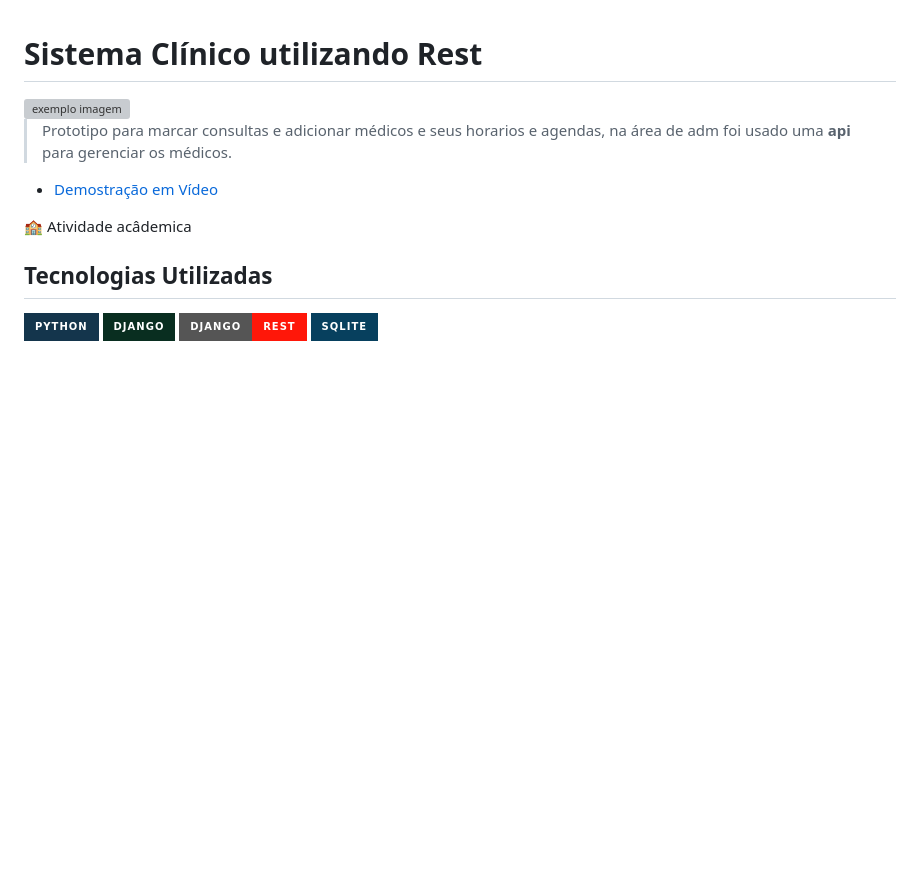
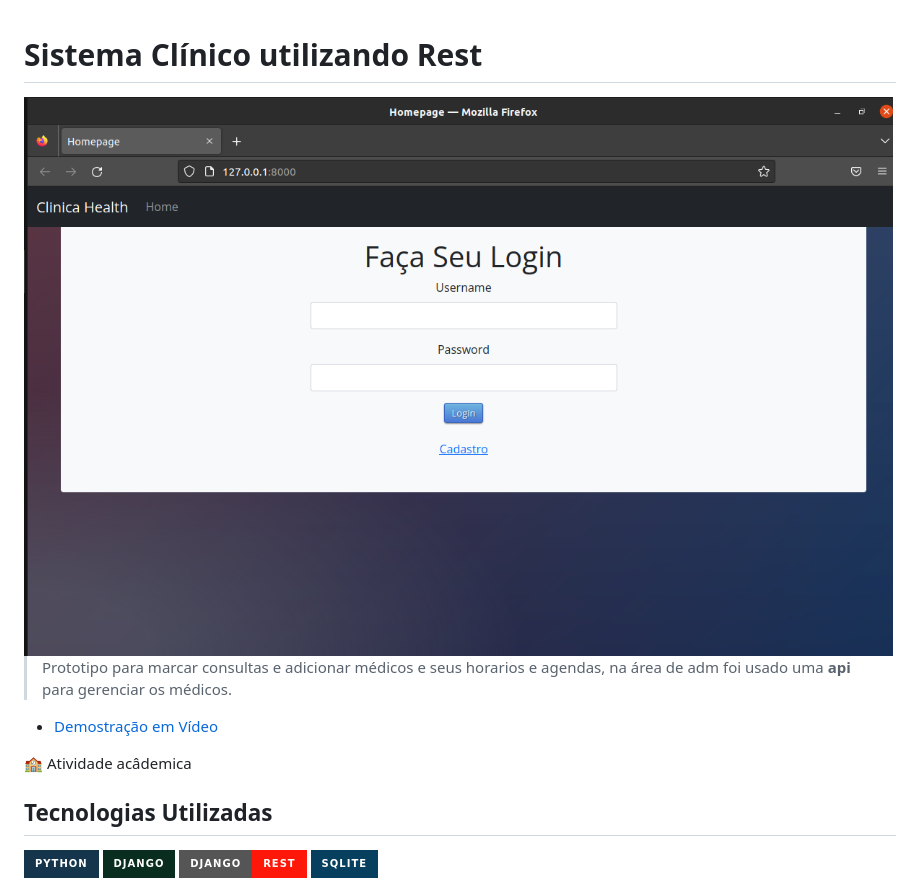
Before and after one commit to Wenderson-Oscar/Clinica, a Markdown page: README.md, the part around the change printed below. Rendered like a GitHub page; pictures changed too: pacote_readme/img2.png (added); badges without logos; blank space fills up the shorter version; grey boxes are pictures that could not be loaded.

Commit message:
melhorando readme

```diff
--- a/README.md
+++ b/README.md
@@ -1,6 +1,6 @@
 # Sistema Clínico utilizando Rest
 
-<img src="pacote_readme/" alt="exemplo imagem">
+<img src="pacote_readme/img2.png" alt="exemplo imagem">
 
 >Prototipo para marcar consultas e adicionar médicos e seus horarios e agendas, na área de adm foi usado uma **api** para gerenciar os médicos.
 
```
Also changed, not shown: other parts of README.md (+1 -1 lines).
